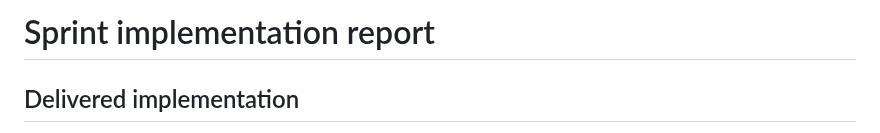
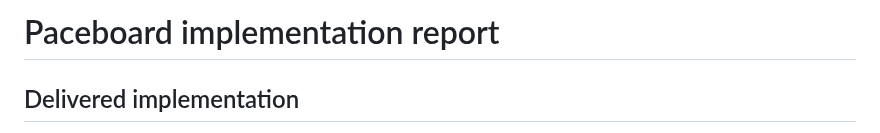
Before and after one commit to dpwld/sprint-dashboard, a Markdown page: docs/IMPLEMENTATION-REPORT.md, the part around the change. GitHub-like rendering.

```diff
--- a/docs/IMPLEMENTATION-REPORT.md
+++ b/docs/IMPLEMENTATION-REPORT.md
@@ -1,4 +1,4 @@
-# Sprint implementation report
+# Paceboard implementation report
 
 ## Delivered implementation
 
```
Also changed, not shown: README.md (+5 -5 lines), docs/images/overview.png, 5 other files.
